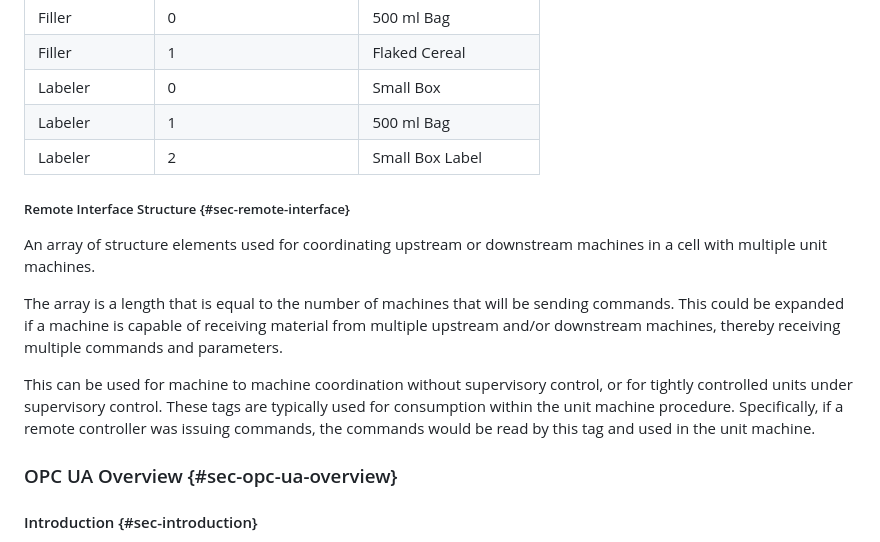
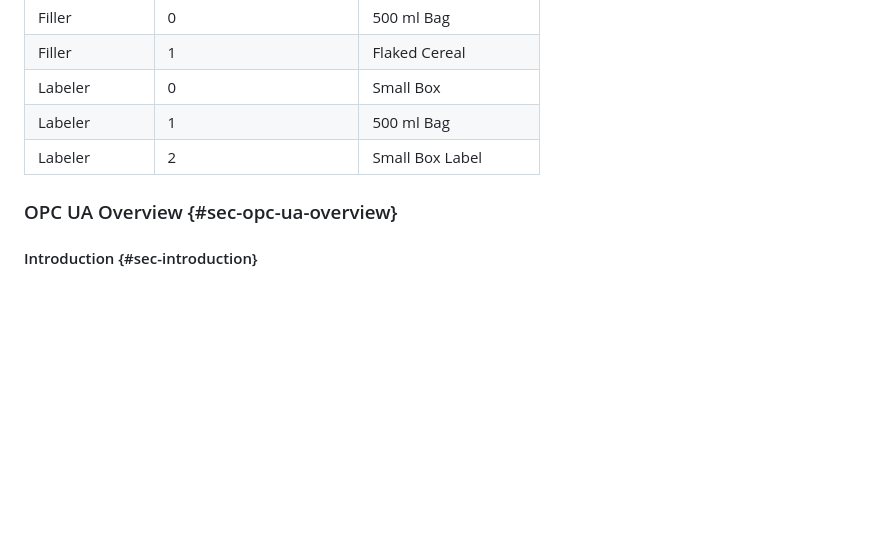
Before and after one commit to bostroemc/OPC30050-PackML, a Markdown page: source/PackML/concept.md, the part around the change. Drawn GitHub-style; blank space fills up the shorter version.

Commit message:
Delete Remote Interface Structure section
Removed section on Remote Interface Structure from concept.md.

```diff
--- a/source/PackML/concept.md
+++ b/source/PackML/concept.md
@@ -148,15 +148,6 @@ The format and meaning of the material interlock bits are determined by the mach
 | Labeler | 2 |  Small Box Label |
 
 
-##### Remote Interface Structure {#sec-remote-interface}
-
-An array of structure elements used for coordinating upstream or downstream machines in a cell with multiple unit machines.
-
-The array is a length that is equal to the number of machines that will be sending commands. This could be expanded if a machine is capable of receiving material from multiple upstream and/or downstream machines, thereby receiving multiple commands and parameters.
-
-This can be used for machine to machine coordination without supervisory control, or for tightly controlled units under supervisory control. These tags are typically used for consumption within the unit machine procedure. Specifically, if a remote controller was issuing commands, the commands would be read by this tag and used in the unit machine.
-
-
 ### OPC UA Overview {#sec-opc-ua-overview}
 
 #### Introduction {#sec-introduction}
```
